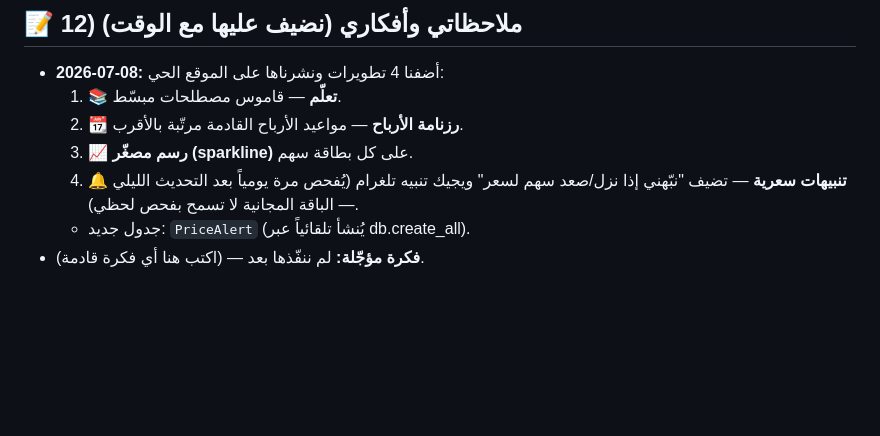
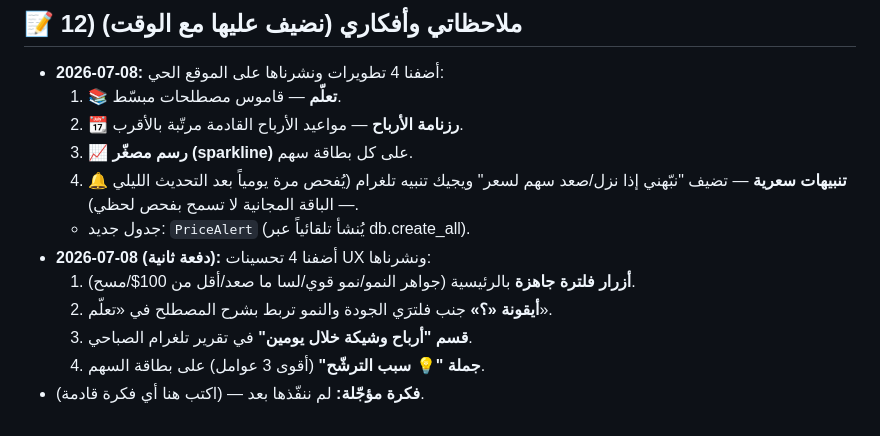
Before and after one commit to alasiri9/stock-analysis-platform, a Markdown page: المنصة الأمريكية.md, the part around the change. Rendered like a GitHub page; blank space fills up the shorter version.

Commit message:
تحديث ملف الذاكرة: تسجيل تحسينات UX الأربعة

```diff
--- a/المنصة الأمريكية.md
+++ b/المنصة الأمريكية.md
@@ -82,4 +82,9 @@ AAPL, MSFT, NVDA, GOOGL, AMZN, META, TSLA, AMD, NFLX, JPM, V, WMT, UNH, JNJ, XOM
   3. **📈 رسم مصغّر (sparkline)** على كل بطاقة سهم.
   4. **🔔 تنبيهات سعرية** — تضيف "نبّهني إذا نزل/صعد سهم لسعر" ويجيك تنبيه تلغرام (يُفحص مرة يومياً بعد التحديث الليلي — الباقة المجانية لا تسمح بفحص لحظي).
   - جدول جديد: `PriceAlert` (يُنشأ تلقائياً عبر db.create_all).
+- **2026-07-08 (دفعة ثانية):** أضفنا 4 تحسينات UX ونشرناها:
+  1. **أزرار فلترة جاهزة** بالرئيسية (جواهر النمو/نمو قوي/لسا ما صعد/أقل من 100$/مسح).
+  2. **أيقونة «؟»** جنب فلترَي الجودة والنمو تربط بشرح المصطلح في «تعلّم».
+  3. **قسم "أرباح وشيكة خلال يومين"** في تقرير تلغرام الصباحي.
+  4. **جملة "💡 سبب الترشّح"** (أقوى 3 عوامل) على بطاقة السهم.
 - **فكرة مؤجّلة:** لم ننفّذها بعد — (اكتب هنا أي فكرة قادمة).
```
